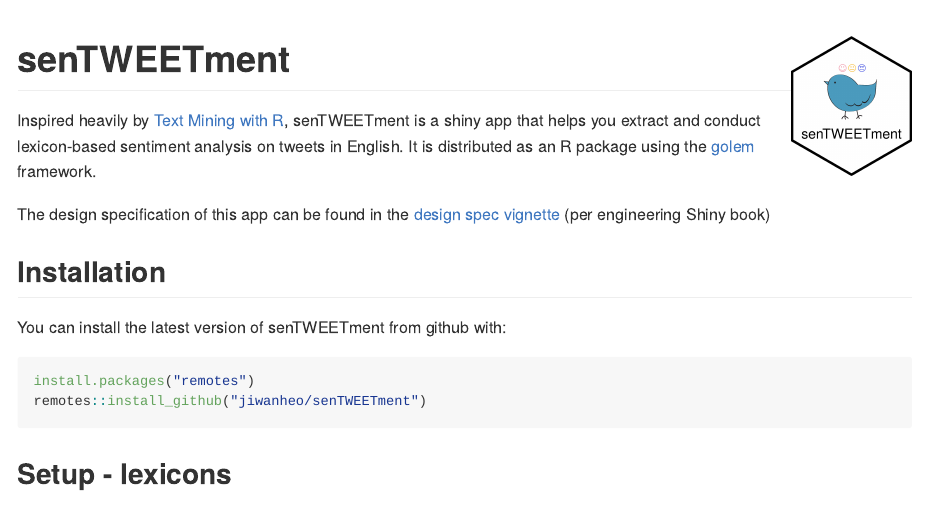
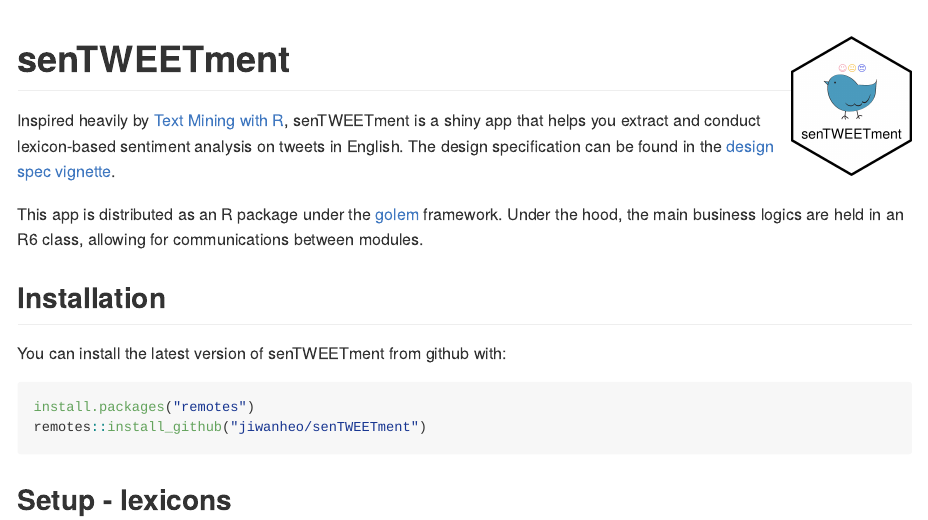
Before and after one commit to jiwanheo/senTWEETment, an R Markdown document (README.Rmd): the page in a window 1100 px wide, from its top. The pictures show the output file README.md that the author committed with the source, drawn offline in the style of GitHub; badge pictures from the web are left out.

Commit message:
docs: edit readme and description (golem version)

```diff
--- a/README.Rmd
+++ b/README.Rmd
@@ -20,9 +20,9 @@
 
 # senTWEETment <img src="inst/app/www/hex.png" align="right" width="120"/>
 
-Inspired heavily by [Text Mining with R](https://www.tidytextmining.com/), senTWEETment is a shiny app that helps you extract and conduct lexicon-based sentiment analysis on tweets in English. It is distributed as an R package using the [golem](https://thinkr-open.github.io/golem/) framework.
+Inspired heavily by [Text Mining with R](https://www.tidytextmining.com/), senTWEETment is a shiny app that helps you extract and conduct lexicon-based sentiment analysis on tweets in English. The design specification can be found in the [design spec vignette](vignettes/design-spec.Rmd).
 
-The design specification of this app can be found in the [design spec vignette](vignettes/design-spec.Rmd) (per engineering Shiny book)
+This app is distributed as an R package under the [golem](https://thinkr-open.github.io/golem/) framework. Under the hood, the main business logics are held in an R6 class, allowing for communications between modules.
 
 ## Installation
 
```
Also changed, not shown: README.md, 1 other file.
